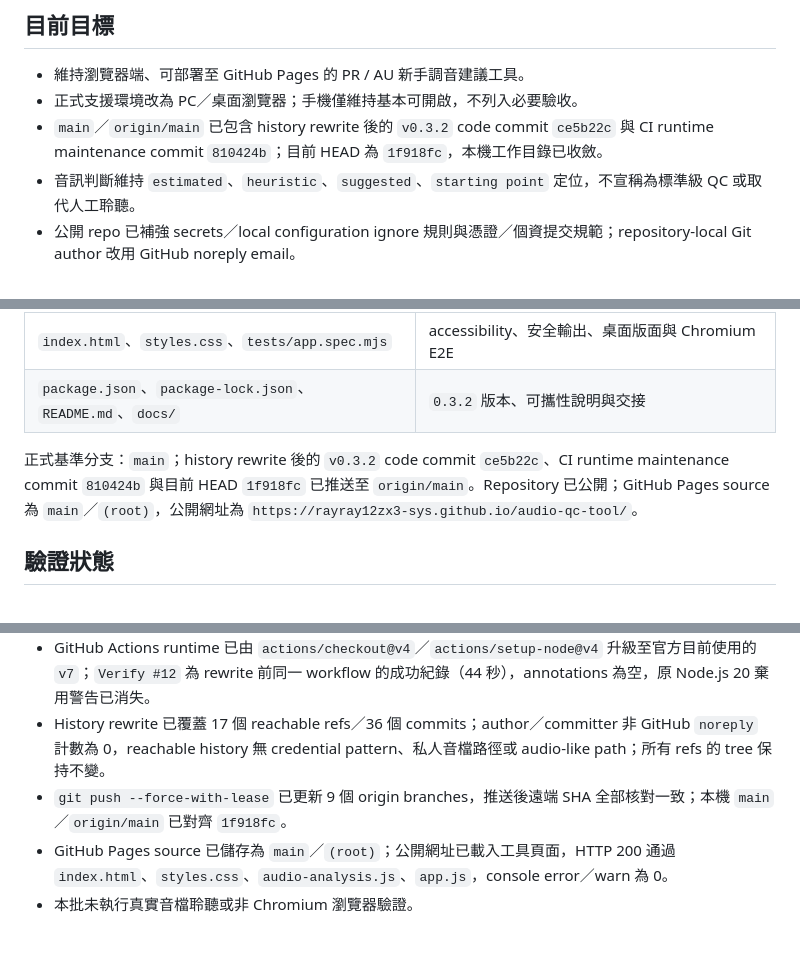
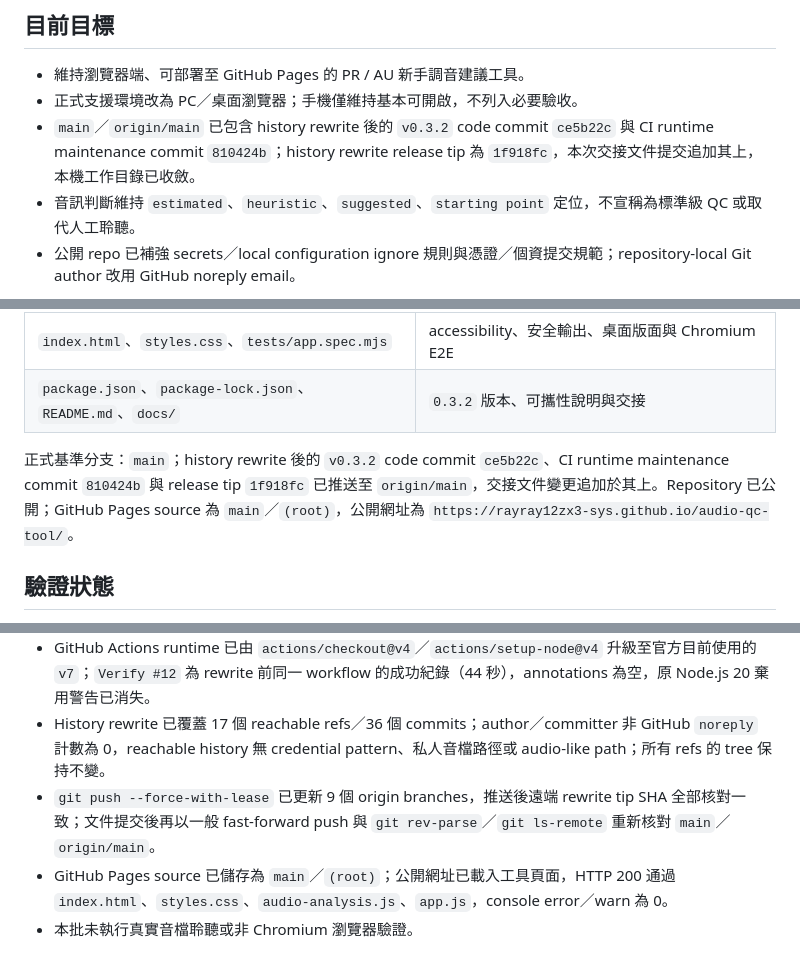
Before and after one commit to rayray12zx3-sys/audio-qc-tool, a Markdown page: TASK_STATE.md, 3 parts joined by grey strips. GitHub-like rendering.

Commit message:
Clarify rewritten history handoff state

```diff
--- a/TASK_STATE.md
+++ b/TASK_STATE.md
@@ -8,7 +8,7 @@
 
 - 維持瀏覽器端、可部署至 GitHub Pages 的 PR / AU 新手調音建議工具。
 - 正式支援環境改為 PC／桌面瀏覽器；手機僅維持基本可開啟，不列入必要驗收。
-- `main`／`origin/main` 已包含 history rewrite 後的 `v0.3.2` code commit `ce5b22c` 與 CI runtime maintenance commit `810424b`；目前 HEAD 為 `1f918fc`，本機工作目錄已收斂。
+- `main`／`origin/main` 已包含 history rewrite 後的 `v0.3.2` code commit `ce5b22c` 與 CI runtime maintenance commit `810424b`；history rewrite release tip 為 `1f918fc`，本次交接文件提交追加其上，本機工作目錄已收斂。
 - 音訊判斷維持 `estimated`、`heuristic`、`suggested`、`starting point` 定位，不宣稱為標準級 QC 或取代人工聆聽。
 - 公開 repo 已補強 secrets／local configuration ignore 規則與憑證／個資提交規範；repository-local Git author 改用 GitHub noreply email。
 
@@ -34,7 +34,7 @@
 | `index.html`、`styles.css`、`tests/app.spec.mjs` | accessibility、安全輸出、桌面版面與 Chromium E2E |
 | `package.json`、`package-lock.json`、`README.md`、`docs/` | `0.3.2` 版本、可攜性說明與交接 |
 
-正式基準分支：`main`；history rewrite 後的 `v0.3.2` code commit `ce5b22c`、CI runtime maintenance commit `810424b` 與目前 HEAD `1f918fc` 已推送至 `origin/main`。Repository 已公開；GitHub Pages source 為 `main`／`(root)`，公開網址為 `https://rayray12zx3-sys.github.io/audio-qc-tool/`。
+正式基準分支：`main`；history rewrite 後的 `v0.3.2` code commit `ce5b22c`、CI runtime maintenance commit `810424b` 與 release tip `1f918fc` 已推送至 `origin/main`，交接文件變更追加於其上。Repository 已公開；GitHub Pages source 為 `main`／`(root)`，公開網址為 `https://rayray12zx3-sys.github.io/audio-qc-tool/`。
 
 ## 驗證狀態
 
@@ -45,7 +45,7 @@
 - Playwright Chromium E2E 重新驗證 4 項通過（2.9 秒）：兩種桌面尺寸與 preview states、合成 WAV upload／換檔／大檔拒絕、accessibility／自訂驗證／長惡意檔名，以及 `file://` classic assets；GitHub Actions `Verify #10` 為 rewrite 前同一 tree 的成功紀錄。
 - GitHub Actions runtime 已由 `actions/checkout@v4`／`actions/setup-node@v4` 升級至官方目前使用的 `v7`；`Verify #12` 為 rewrite 前同一 workflow 的成功紀錄（44 秒），annotations 為空，原 Node.js 20 棄用警告已消失。
 - History rewrite 已覆蓋 17 個 reachable refs／36 個 commits；author／committer 非 GitHub `noreply` 計數為 0，reachable history 無 credential pattern、私人音檔路徑或 audio-like path；所有 refs 的 tree 保持不變。
-- `git push --force-with-lease` 已更新 9 個 origin branches，推送後遠端 SHA 全部核對一致；本機 `main`／`origin/main` 已對齊 `1f918fc`。
+- `git push --force-with-lease` 已更新 9 個 origin branches，推送後遠端 rewrite tip SHA 全部核對一致；文件提交後再以一般 fast-forward push 與 `git rev-parse`／`git ls-remote` 重新核對 `main`／`origin/main`。
 - GitHub Pages source 已儲存為 `main`／`(root)`；公開網址已載入工具頁面，HTTP 200 通過 `index.html`、`styles.css`、`audio-analysis.js`、`app.js`，console error／warn 為 0。
 - 本批未執行真實音檔聆聽或非 Chromium 瀏覽器驗證。
 
```
